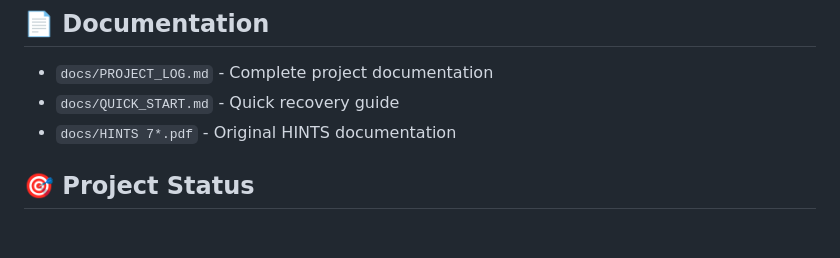
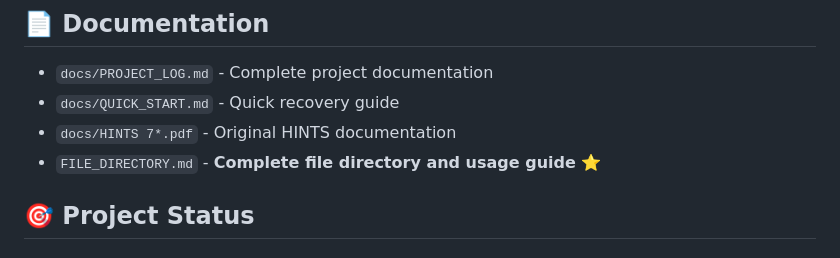
Before and after one commit to emmanuelwunjc/thesis, a Markdown page: README.md, the part around the change. GitHub-like rendering.

```diff
--- a/README.md
+++ b/README.md
@@ -104,6 +104,7 @@ Expected coefficients:
 - `docs/PROJECT_LOG.md` - Complete project documentation
 - `docs/QUICK_START.md` - Quick recovery guide
 - `docs/HINTS 7*.pdf` - Original HINTS documentation
+- `FILE_DIRECTORY.md` - **Complete file directory and usage guide** ⭐
 
 ## 🎯 Project Status
 
```
Also changed, not shown: FILE_DIRECTORY.md (added, +469 -0 lines).
